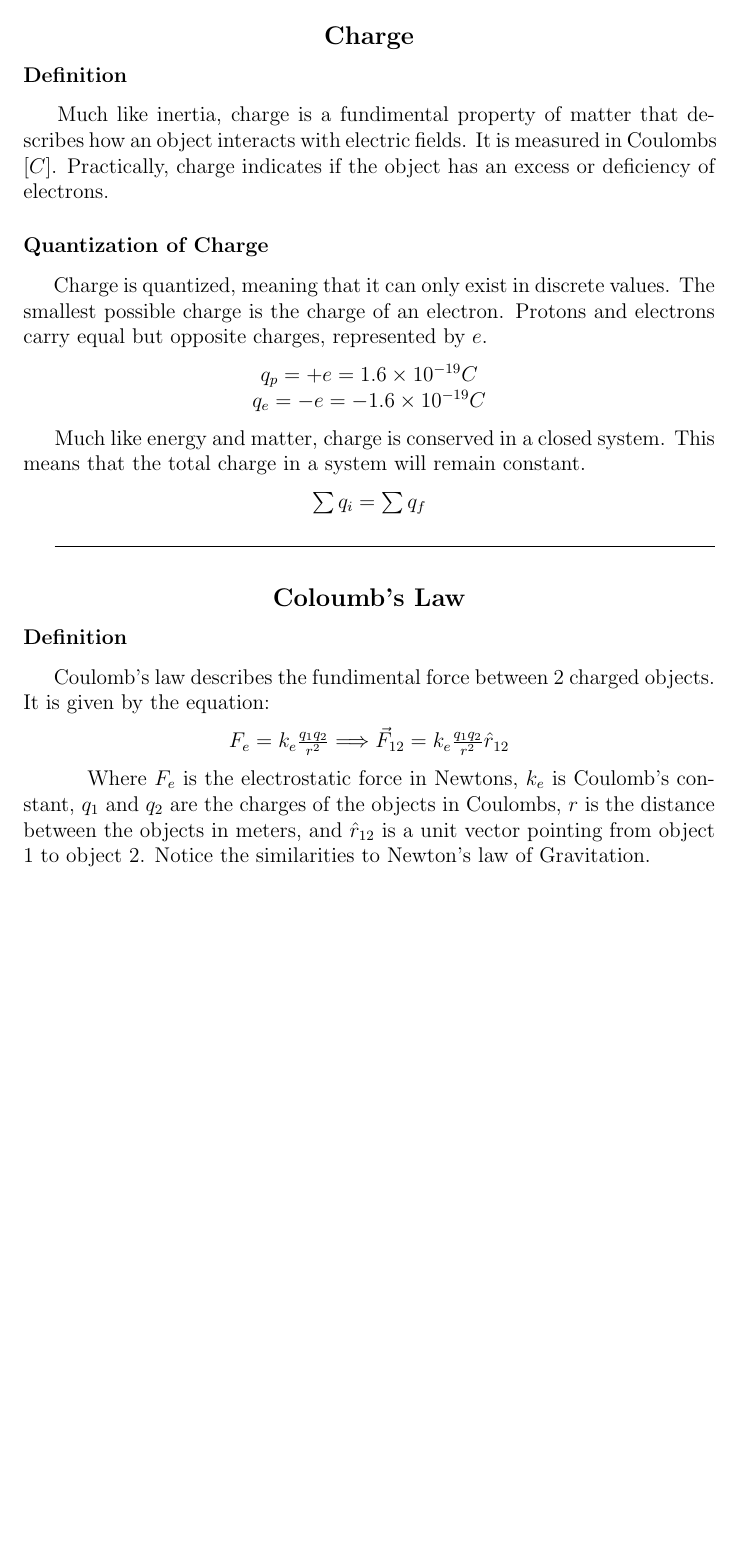
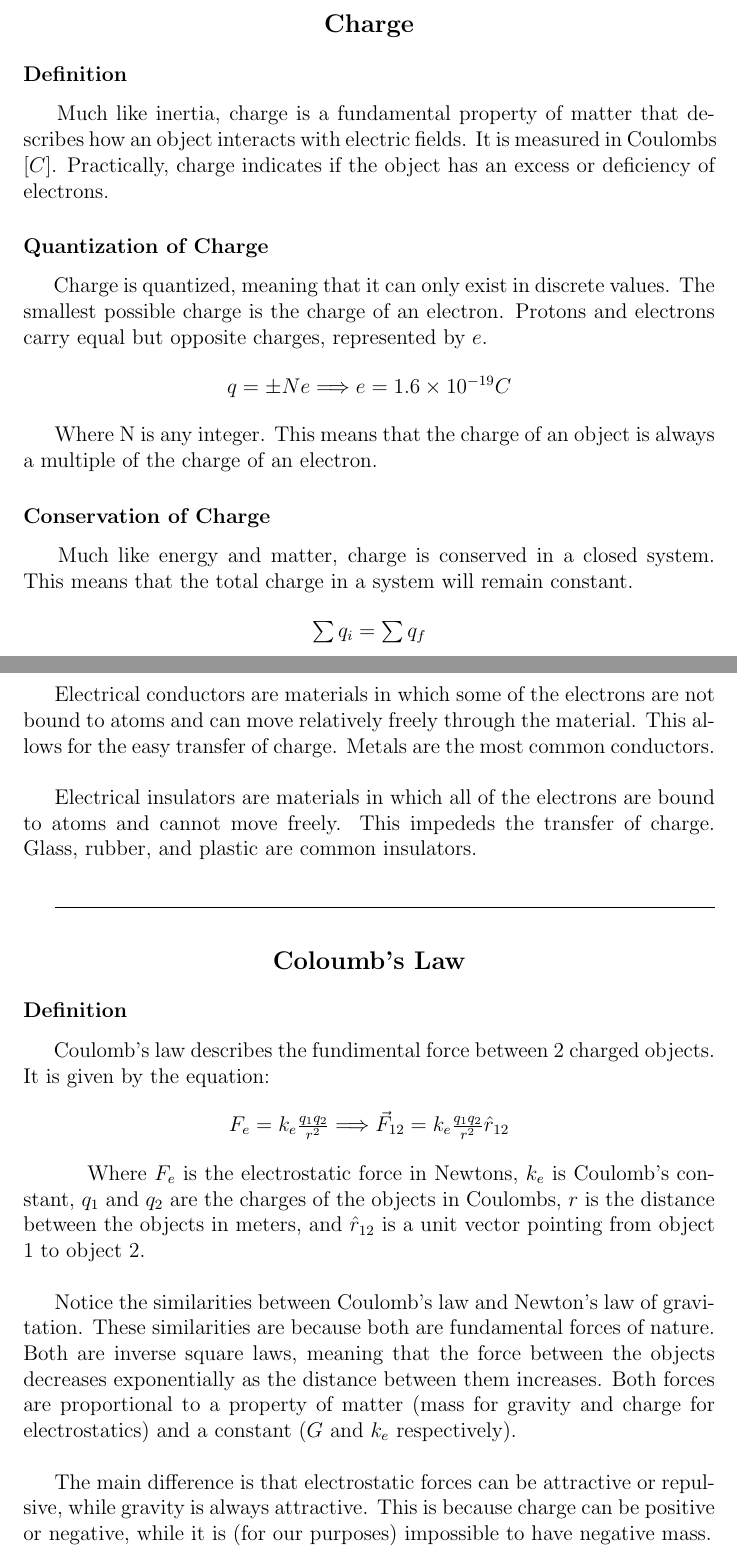
Before and after one commit to connor-petri/physics-4b, a LaTeX document (Notes/Phys4B.tex, which reads Notes/Electrostatics/intro_to_electrostatics.tex): part of page 2 of 10 before the commit and two parts of pages 2 and 3 of 11 after it, the two joined at a grey line, cut so that both start at the same text, the shorter picture padded with empty space. Compiled offline with pdfLaTeX.

Commit message:
Fleshed out charge section

```diff
--- a/Notes/Electrostatics/intro_to_electrostatics.tex
+++ b/Notes/Electrostatics/intro_to_electrostatics.tex
@@ -4,10 +4,11 @@
     \subsection*{Charge}
 \end{center}
 
+
 \subsubsection*{Definition}
 
 \hspace{.5cm}
-Much like inertia, charge is a fundimental property of matter that describes how an object interacts with
+Much like inertia, charge is a fundamental property of matter that describes how an object interacts with
 electric fields. It is measured in Coulombs $[C]$. Practically, charge indicates if the object has an excess
 or deficiency of electrons.
 
@@ -18,10 +19,14 @@ The smallest possible charge is the charge of an electron. Protons and electrons
 represented by $e$.
 
 \begin{center}
-    $q_p = +e = 1.6 \times 10^{-19}C$\\
-    $q_e = -e = -1.6 \times 10^{-19}C$
+    $q = \pm Ne \Longrightarrow e = 1.6 \times 10^{-19}C$\\
 \end{center}
 
+Where N is any integer. This means that the charge of an object is always a multiple of the charge of an electron.
+
+\subsubsection*{Conservation of Charge}
+
+\hspace{.5cm}
 Much like energy and matter, charge is conserved in a closed system. This means that the total charge in a system
 will remain constant.
 
@@ -29,11 +34,24 @@ will remain constant.
     $\sum q_i = \sum q_f$
 \end{center}
 
+
+\newpage
+
+\subsubsection*{Conductors and Insulators}
+\hspace{.5cm}
+Electrical conductors are materials in which some of the electrons are not bound to atoms and can move relatively freely
+through the material. This allows for the easy transfer of charge. Metals are the most common conductors.\\
+
+Electrical insulators are materials in which all of the electrons are bound to atoms and cannot move freely. This impededs
+the transfer of charge. Glass, rubber, and plastic are common insulators.\\
+
 \hrulefill
+
 
 \begin{center}
     \subsection*{Coloumb's Law}
 \end{center}
+
 
 \subsubsection*{Definition}
 \hspace{.5cm}
@@ -45,5 +63,11 @@ Coulomb's law describes the fundimental force between 2 charged objects. It is g
 
 \hspace{.5cm}
 Where $F_e$ is the electrostatic force in Newtons, $k_e$ is Coulomb's constant, $q_1$ and $q_2$ are the charges of the objects in Coulombs,
-$r$ is the distance between the objects in meters, and $\hat{r}_{12}$ is a unit vector pointing from object 1 to object 2.
-Notice the similarities to Newton's law of Gravitation.\\
+$r$ is the distance between the objects in meters, and $\hat{r}_{12}$ is a unit vector pointing from object 1 to object 2.\\
+
+Notice the similarities between Coulomb's law and Newton's law of gravitation. These similarities are because both are fundamental forces of nature.
+Both are inverse square laws, meaning that the force between the objects decreases exponentially as the distance between them increases. Both forces are
+proportional to a property of matter (mass for gravity and charge for electrostatics) and a constant ($G$ and $k_e$ respectively).\\
+
+The main difference is that electrostatic forces can be attractive or repulsive, while gravity is always attractive. This is because charge can be positive
+or negative, while it is (for our purposes) impossible to have negative mass.\\
```
